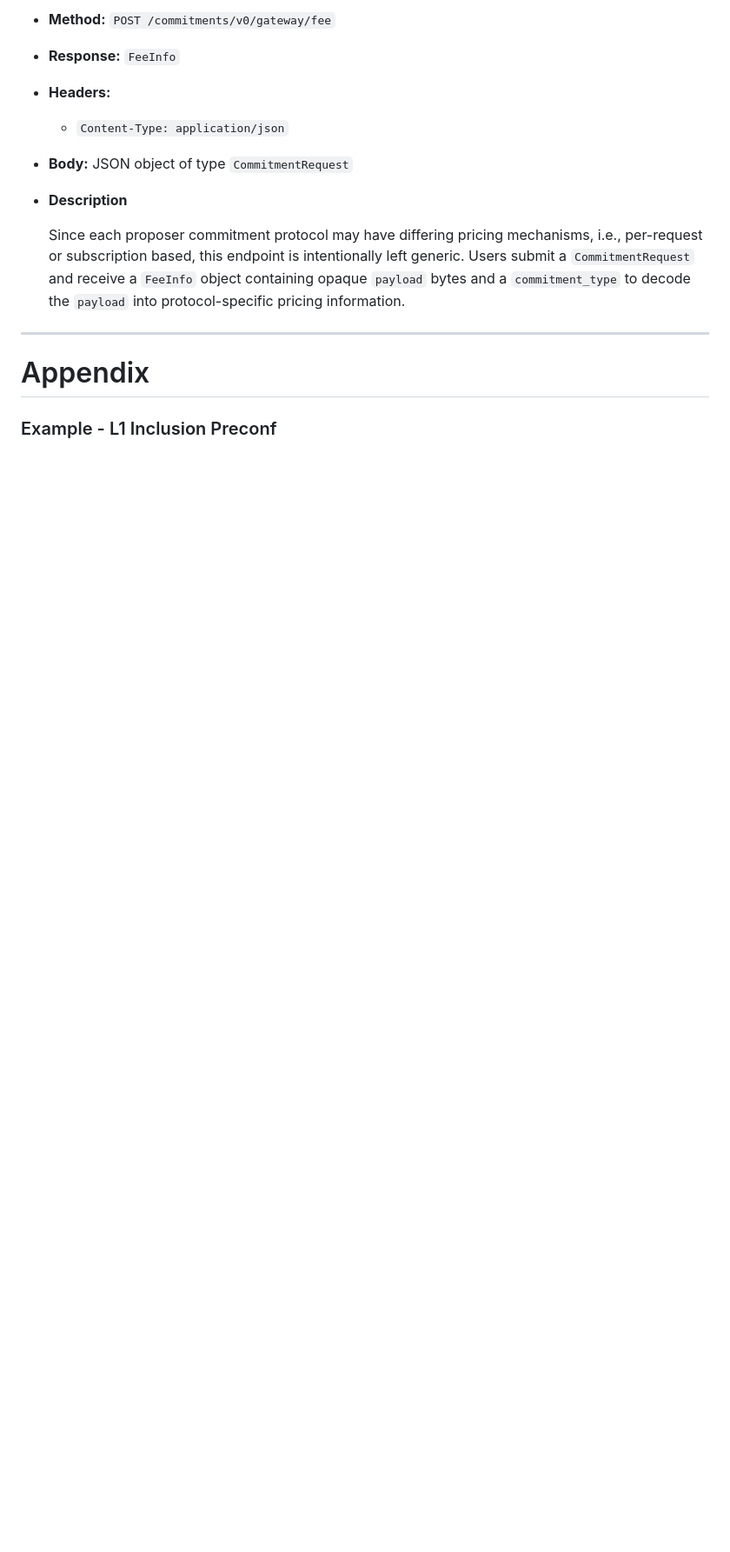
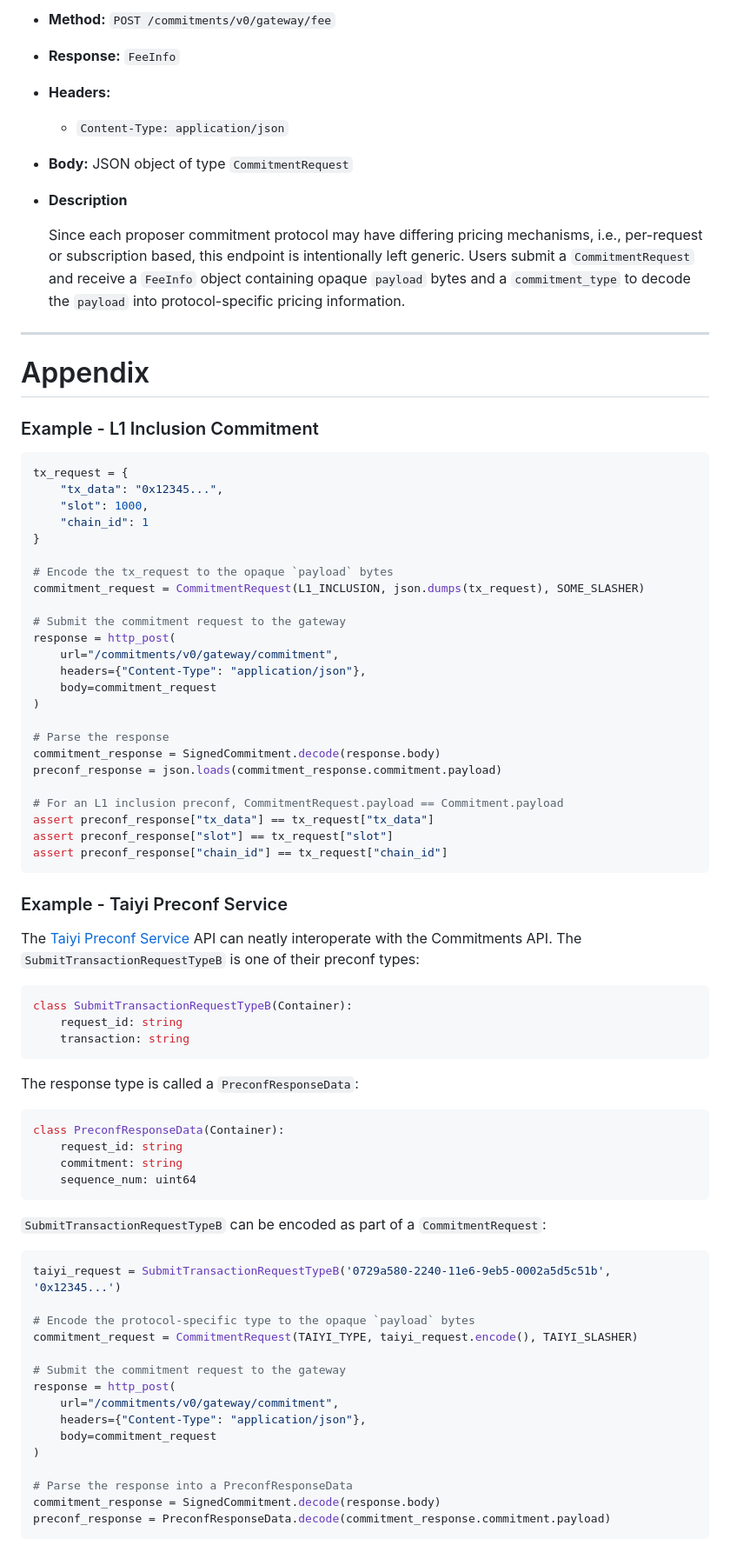
Before and after one commit to eth-fabric/commitments-specs, a Markdown page: specs/commitments-api.md, the part around the change printed below. Shown: that part at 87% size. Rendered like a GitHub page; blank space fills up the shorter version.

Commit message:
add examples to appendix

````diff
--- a/specs/commitments-api.md
+++ b/specs/commitments-api.md
@@ -174,4 +174,69 @@ class FeeInfo(Container):
 ---
 
 # Appendix
-### Example - L1 Inclusion Preconf
+### Example - L1 Inclusion Commitment
+```python
+tx_request = {
+    "tx_data": "0x12345...",
+    "slot": 1000,
+    "chain_id": 1
+}
+
+# Encode the tx_request to the opaque `payload` bytes
+commitment_request = CommitmentRequest(L1_INCLUSION, json.dumps(tx_request), SOME_SLASHER)
+
+# Submit the commitment request to the gateway
+response = http_post(
+    url="/commitments/v0/gateway/commitment",
+    headers={"Content-Type": "application/json"},
+    body=commitment_request
+)
+
+# Parse the response
+commitment_response = SignedCommitment.decode(response.body)
+preconf_response = json.loads(commitment_response.commitment.payload)
+
+# For an L1 inclusion preconf, CommitmentRequest.payload == Commitment.payload
+assert preconf_response["tx_data"] == tx_request["tx_data"]
+assert preconf_response["slot"] == tx_request["slot"]
+assert preconf_response["chain_id"] == tx_request["chain_id"]
+```
+
+### Example - Taiyi Preconf Service
+The [Taiyi Preconf Service](https://app.swaggerhub.com/apis-docs/luban-0d2/commitment_apis/v1#/) API can neatly interoperate with the Commitments API. The `SubmitTransactionRequestTypeB` is one of their preconf types:
+
+```Python
+class SubmitTransactionRequestTypeB(Container):
+    request_id: string
+    transaction: string
+```
+
+The response type is called a `PreconfResponseData`:
+
+```python
+class PreconfResponseData(Container):
+    request_id: string
+    commitment: string
+    sequence_num: uint64
+```
+
+`SubmitTransactionRequestTypeB` can be encoded as part of a `CommitmentRequest`:
+
+```python
+taiyi_request = SubmitTransactionRequestTypeB('0729a580-2240-11e6-9eb5-0002a5d5c51b', '0x12345...')
+
+# Encode the protocol-specific type to the opaque `payload` bytes
+commitment_request = CommitmentRequest(TAIYI_TYPE, taiyi_request.encode(), TAIYI_SLASHER)
+
+# Submit the commitment request to the gateway
+response = http_post(
+    url="/commitments/v0/gateway/commitment",
+    headers={"Content-Type": "application/json"},
+    body=commitment_request
+)
+
+# Parse the response into a PreconfResponseData
+commitment_response = SignedCommitment.decode(response.body)
+preconf_response = PreconfResponseData.decode(commitment_response.commitment.payload)
+```
+
````
Also changed, not shown: other parts of specs/commitments-api.md (+31 -0 lines).
